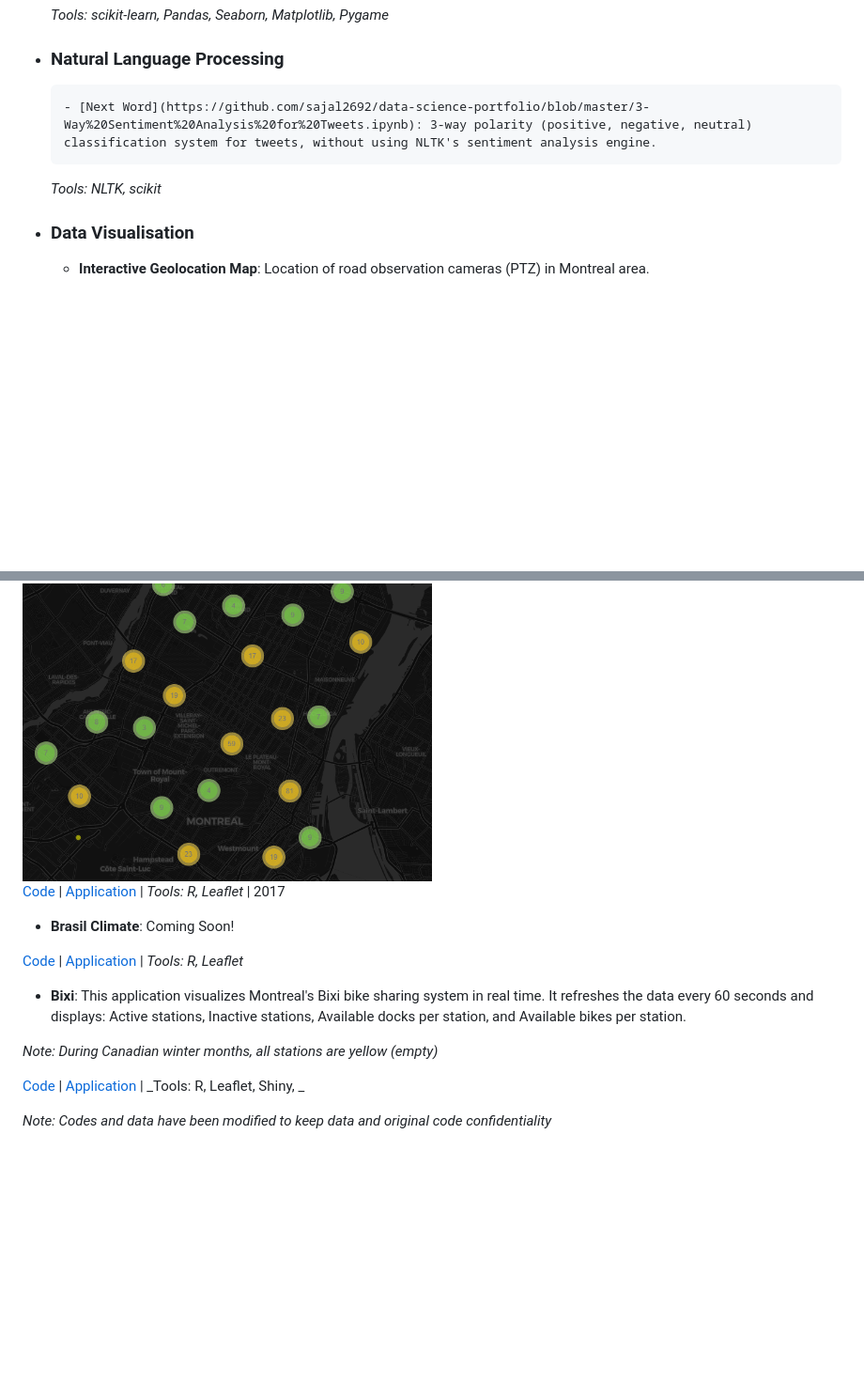
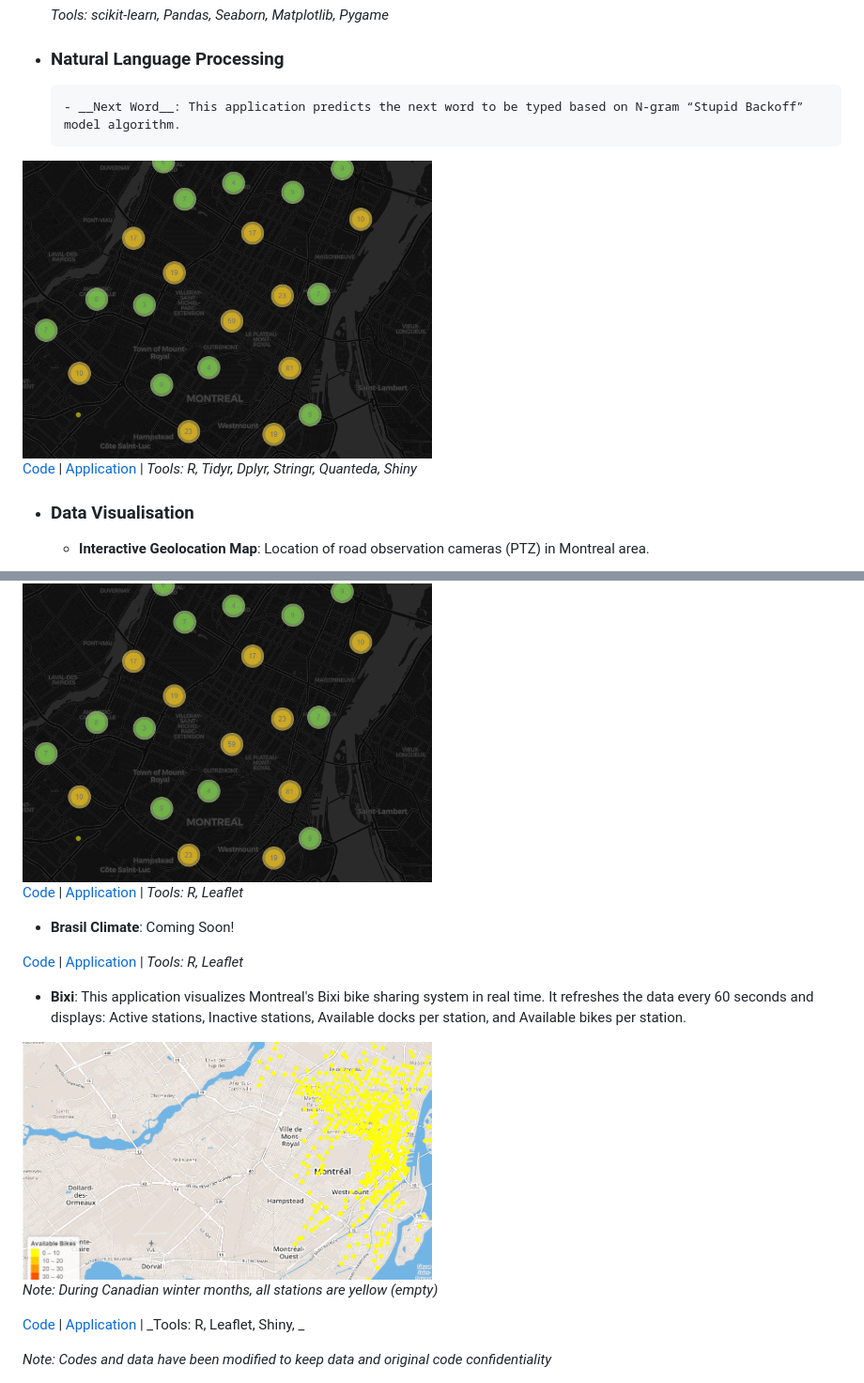
Before and after one commit to danvargg/folio, a Markdown page: README.md, 2 parts joined by grey strips. Shown: that part at 94% size. Drawn GitHub-style; blank space fills up the shorter version.

Commit message:
structuring folio even more.

```diff
--- a/README.md
+++ b/README.md
@@ -40,9 +40,11 @@ This is a repository containing data science projects completed by me for freela
 
 - ### Natural Language Processing
 
-	  - [Next Word](https://github.com/sajal2692/data-science-portfolio/blob/master/3-Way%20Sentiment%20Analysis%20for%20Tweets.ipynb): 3-way polarity (positive, negative, neutral) classification system for tweets, without using NLTK's sentiment analysis engine.
+	  - __Next Word__: This application predicts the next word to be typed based on N-gram “Stupid Backoff” model algorithm.
 
-	_Tools: NLTK, scikit_
+<img src="https://github.com/danvargg/folio/blob/master/Geolocation/geo_visual.PNG" width=50%>
+
+[Code](https://github.com/danvargg/folio/tree/master/nextword) | [Application](https://danvargg.shinyapps.io/shiny/) | _Tools: R, Tidyr, Dplyr, Stringr, Quanteda, Shiny_
 
 - ### Data Visualisation
 
@@ -50,7 +52,7 @@ This is a repository containing data science projects completed by me for freela
 
 <img src="https://github.com/danvargg/folio/blob/master/Geolocation/geo_visual.PNG" width=50%>
 
-[Code](https://github.com/danvargg/folio/blob/master/Geolocation/geo.Rmd) | [Application](http://rpubs.com/danvargg/geomap) | _Tools: R, Leaflet_ | 2017
+[Code](https://github.com/danvargg/folio/blob/master/Geolocation/geo.Rmd) | [Application](http://rpubs.com/danvargg/geomap) | _Tools: R, Leaflet_
 
   - __Brasil Climate__: Coming Soon!
 
@@ -58,6 +60,8 @@ This is a repository containing data science projects completed by me for freela
 
   - __Bixi__: This application visualizes Montreal's Bixi bike sharing system in real time. It refreshes the data every 60 seconds and displays: Active stations, Inactive stations, Available docks per station, and Available bikes per station.
 
+<img src="https://github.com/danvargg/folio/blob/master/bixi/Bixi.PNG" width=50%>
+
 _Note: During Canadian winter months, all stations are yellow (empty)_
 
 [Code](https://github.com/danvargg/folio/blob/master/Geolocation/geo.Rmd) | [Application](https://danvargg.shinyapps.io/bixi/) | _Tools: R, Leaflet, Shiny, _
```
Also changed, not shown: nextword/next_word.PNG (added).
